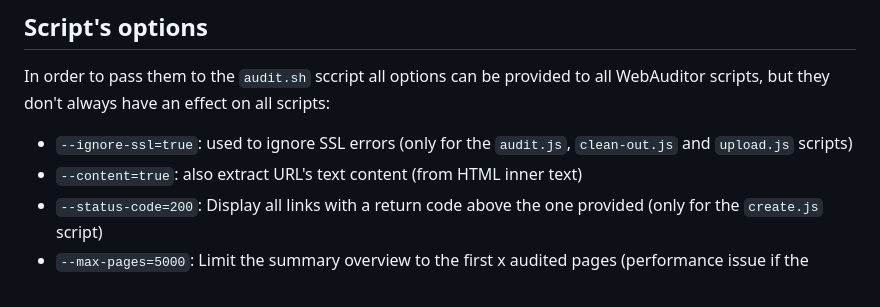
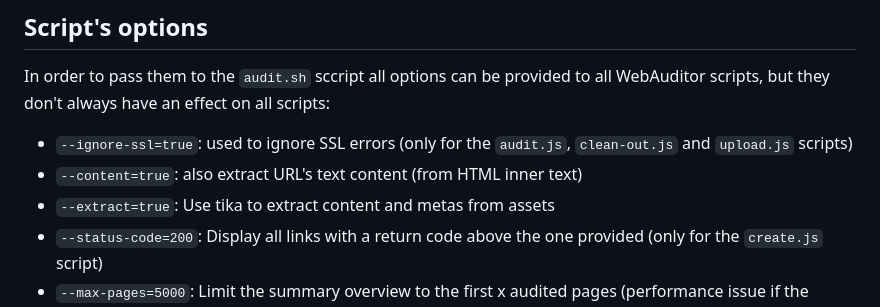
Before and after one commit to ems-project/web-auditor, a Markdown page: README.md, the part around the change. Rendered like a GitHub page.

Commit message:
doc: -extract

```diff
--- a/README.md
+++ b/README.md
@@ -88,6 +88,7 @@ In order to pass them to the `audit.sh` sccript all options can be provided to a
 
  * `--ignore-ssl=true`: used to ignore SSL errors (only for the `audit.js`, `clean-out.js` and `upload.js` scripts)
  * `--content=true`: also extract URL's text content (from HTML inner text)
+ * `--extract=true`: Use tika to extract content and metas from assets
  * `--status-code=200`: Display all links with a return code above the one provided (only for the `create.js` script)
  * `--max-pages=5000`: Limit the summary overview to the first x audited pages (performance issue if the website contains too much A11Y issues and/or too much broken links) (only for the `create.js` script). Try `--max-pages=all` to load all pages.
  * `--wait-until=load`: If defined, the page audit will be initiated only after the provided event is triggered. Check this [blog page](https://cloudlayer.io/blog/puppeteer-waituntil-options/). (only for the `audit.js` script)
```
